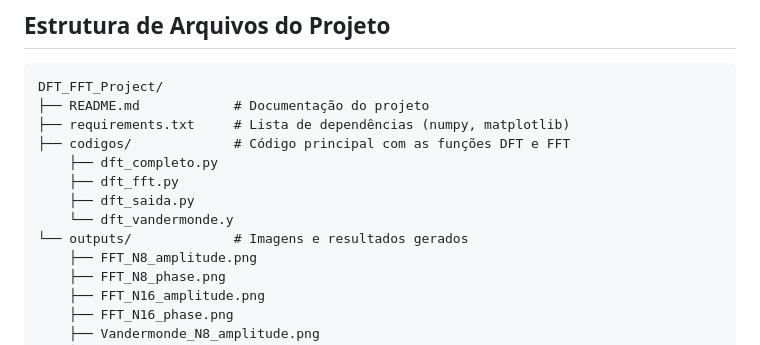
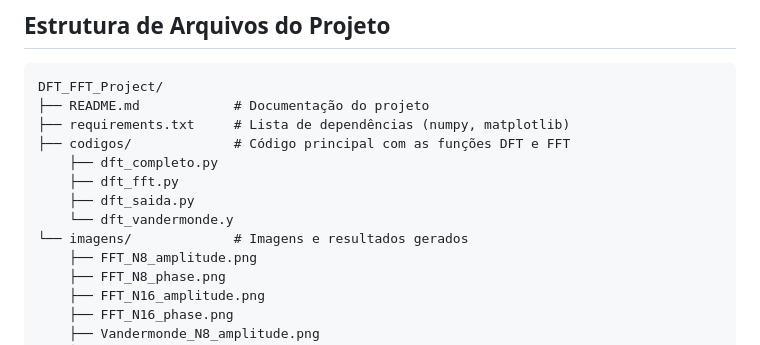
Before and after one commit to JVitorbs/Sinais_e_Sistemas, a Markdown page: README.md, the part around the change. Rendered like a GitHub page.

Commit message:
imagens diretorio

```diff
--- a/README.md
+++ b/README.md
@@ -205,7 +205,7 @@ DFT_FFT_Project/
     ├── dft_fft.py
     ├── dft_saida.py
     └── dft_vandermonde.y
-└── outputs/             # Imagens e resultados gerados
+└── imagens/             # Imagens e resultados gerados
     ├── FFT_N8_amplitude.png
     ├── FFT_N8_phase.png
     ├── FFT_N16_amplitude.png
```
